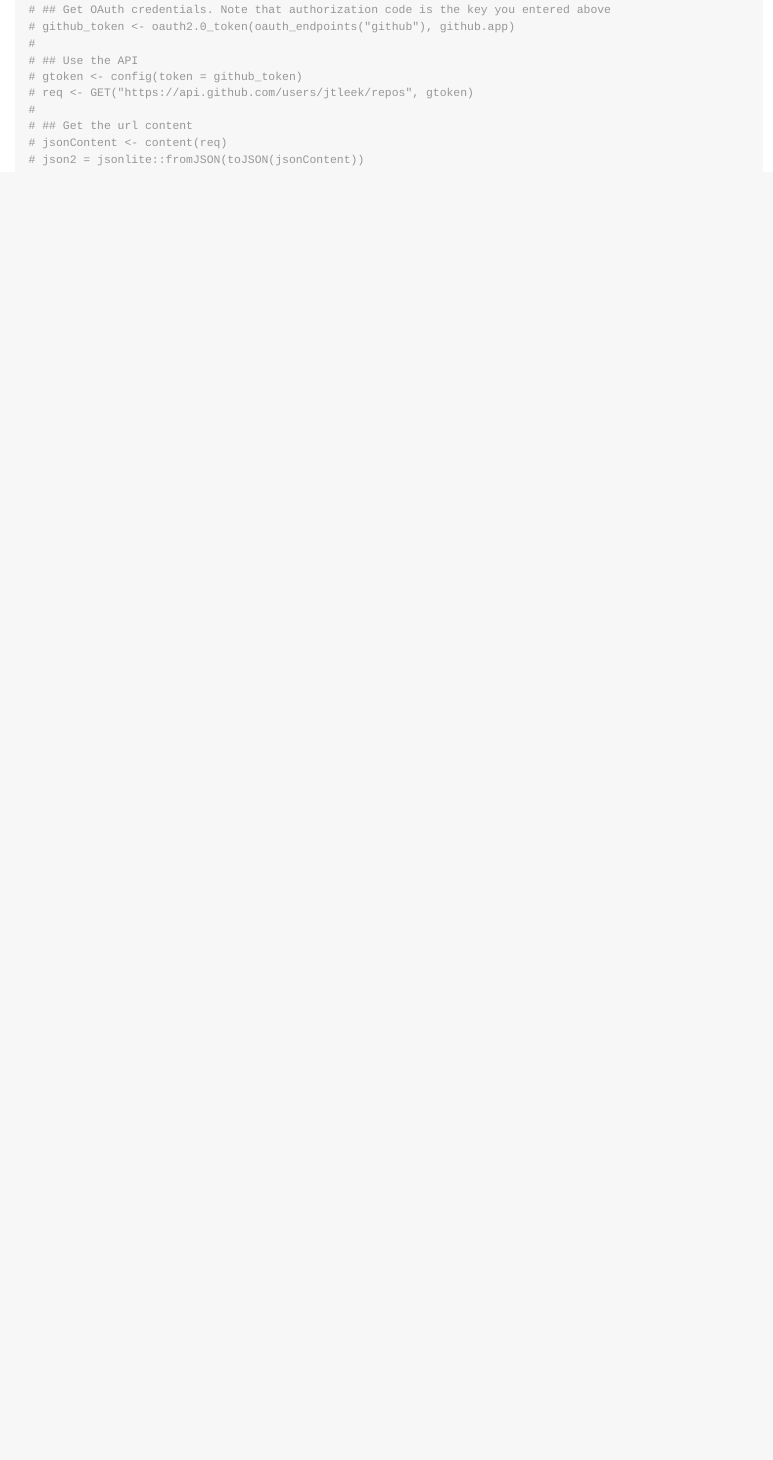
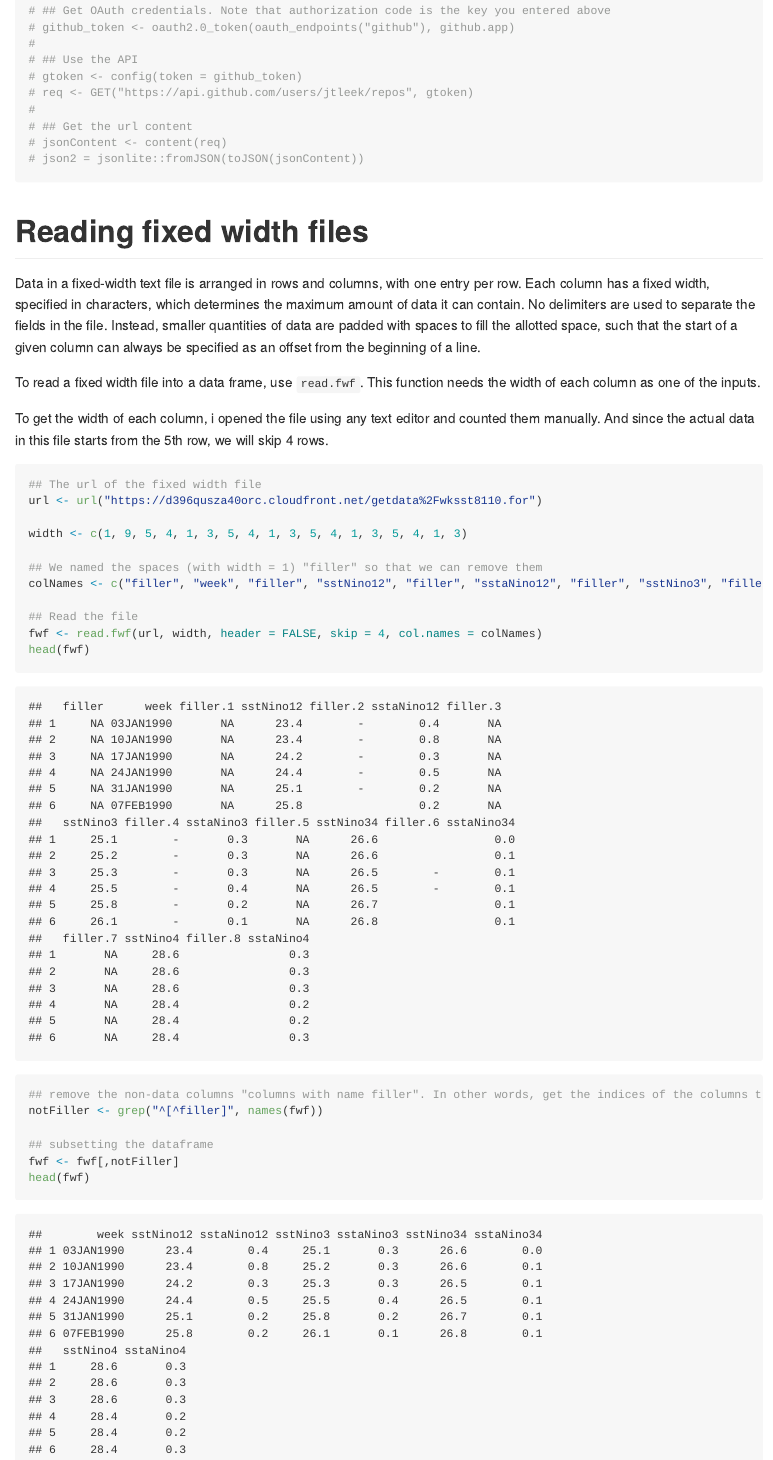
Before and after one commit to FA78DWA/Reading-Data-Tutorial-R, an R Markdown document (ReadingData.Rmd): the page in a window 1100 px wide, from 15880 px down before the commit and from 15950 px down after it, so that both start at the same text. The pictures show the output file ReadingData.md that the author committed with the source, drawn offline in the style of GitHub; long lines of code are wrapped.

Commit message:
fixed width file

````diff
--- a/ReadingData.Rmd
+++ b/ReadingData.Rmd
@@ -682,3 +682,30 @@ First, Register an application with the Github API [here](https://github.com/set
 # jsonContent <- content(req)
 # json2 = jsonlite::fromJSON(toJSON(jsonContent))
 ```
+
+# Reading fixed width files
+Data in a fixed-width text file is arranged in rows and columns, with one entry per row.  Each column has a fixed width, specified in characters, which determines the maximum amount of data it can contain.  No delimiters are used to separate the fields in the file.  Instead, smaller quantities of data are padded with spaces to fill the allotted space, such that the start of a given column can always be specified as an offset from the beginning of a line.
+
+To read a fixed width file into a data frame, use `read.fwf`. This function needs the width of each column as one of the inputs.
+
+To get the width of each column, i opened the file using any text editor and counted them manually. And since the actual data in this file starts from the 5th row, we will skip 4 rows.
+```{r}
+## The url of the fixed width file
+url <- url("https://d396qusza40orc.cloudfront.net/getdata%2Fwksst8110.for")
+
+width <- c(1, 9, 5, 4, 1, 3, 5, 4, 1, 3, 5, 4, 1, 3, 5, 4, 1, 3)
+
+## We named the spaces (with width = 1) "filler" so that we can remove them
+colNames <- c("filler", "week", "filler", "sstNino12", "filler", "sstaNino12", "filler", "sstNino3", "filler", "sstaNino3", "filler", "sstNino34", "filler", "sstaNino34", "filler", "sstNino4", "filler", "sstaNino4")
+
+## Read the file
+fwf <- read.fwf(url, width, header = FALSE, skip = 4, col.names = colNames)
+head(fwf)
+
+## remove the non-data columns "columns with name filler". In other words, get the indices of the columns that are not fillers.
+notFiller <- grep("^[^filler]", names(fwf))
+
+## subsetting the dataframe
+fwf <- fwf[,notFiller]
+head(fwf)
+```
````
Also changed, not shown: ReadingData.md, 1 other file.
